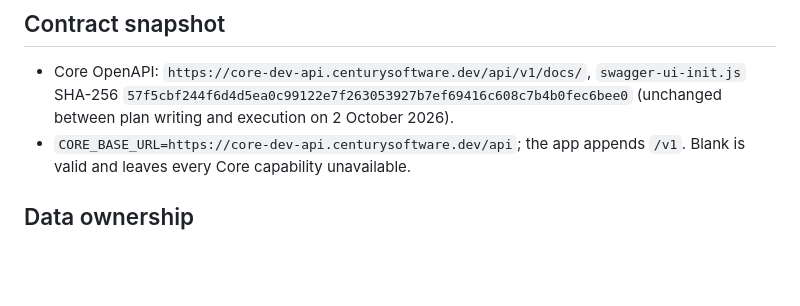
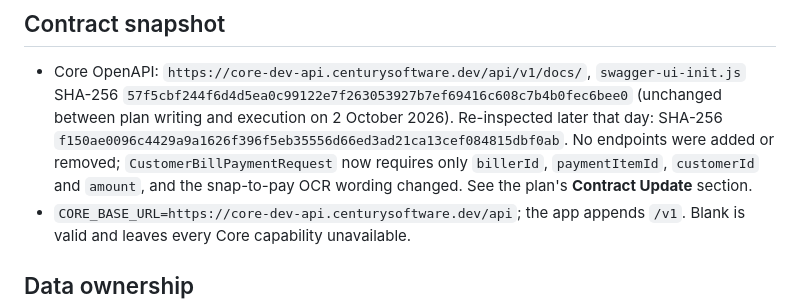
Before and after one commit to Gerald-97/boctrust_cheetah, a Markdown page: docs/verification/core-banking-integration.md, the part around the change. GitHub-like rendering; blank space fills up the shorter version.

```diff
--- a/docs/verification/core-banking-integration.md
+++ b/docs/verification/core-banking-integration.md
@@ -9,6 +9,11 @@ Execution notes: `docs/superpowers/execution/2026-10-02-kyc-core-execution-log.m
   `swagger-ui-init.js` SHA-256
   `57f5cbf244f6d4d5ea0c99122e7f263053927b7ef69416c608c7b4b0fec6bee0`
   (unchanged between plan writing and execution on 2 October 2026).
+  Re-inspected later that day: SHA-256
+  `f150ae0096c4429a9a1626f396f5eb35556d66ed3ad21ca13cef084815dbf0ab`. No
+  endpoints were added or removed; `CustomerBillPaymentRequest` now requires
+  only `billerId`, `paymentItemId`, `customerId` and `amount`, and the
+  snap-to-pay OCR wording changed. See the plan's **Contract Update** section.
 - `CORE_BASE_URL=https://core-dev-api.centurysoftware.dev/api`; the app appends
   `/v1`. Blank is valid and leaves every Core capability unavailable.
 
```
Also changed, not shown: 1 other file.
